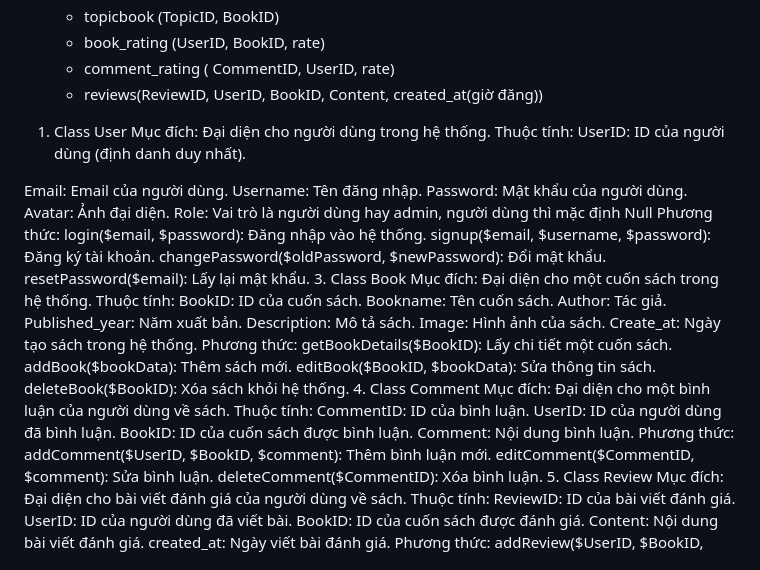
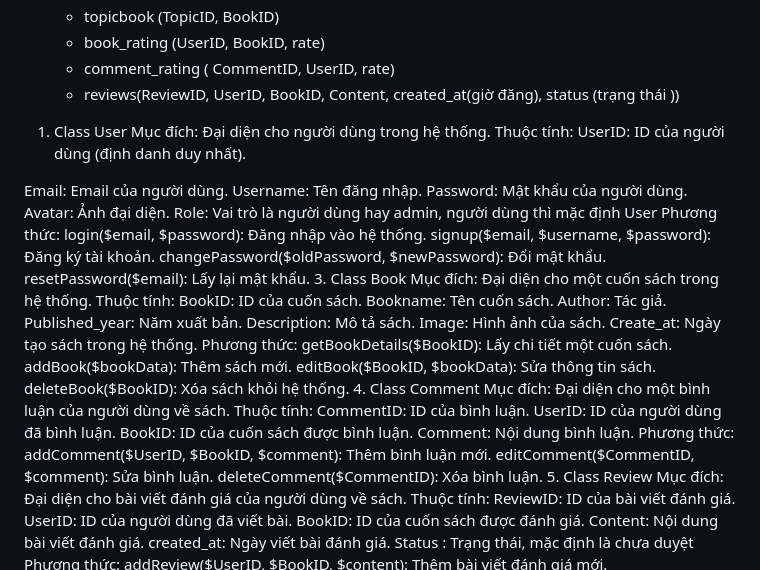
Before and after one commit to hangpt1/BOOK_REVIEW, a Markdown page: README.md, the part around the change. Drawn GitHub-style.

Commit message:
Them role vào user, status vao review

```diff
--- a/README.md
+++ b/README.md
@@ -11,7 +11,7 @@ Danh sách những trang cần code:
   + topicbook (TopicID, BookID)
   + book_rating (UserID, BookID, rate)
   + comment_rating ( CommentID, UserID, rate)
-  + reviews(ReviewID, UserID, BookID, Content, created_at(giờ đăng))
+  + reviews(ReviewID, UserID, BookID, Content, created_at(giờ đăng), status (trạng thái ))
 1. Class User
 Mục đích: Đại diện cho người dùng trong hệ thống.
 Thuộc tính:
@@ -21,7 +21,7 @@ Thuộc tính:
   Username: Tên đăng nhập.
   Password: Mật khẩu của người dùng.
   Avatar: Ảnh đại diện.
-  Role: Vai trò là người dùng hay admin, người dùng thì mặc định Null
+  Role: Vai trò là người dùng hay admin, người dùng thì mặc định User
 Phương thức:
   login($email, $password): Đăng nhập vào hệ thống.
   signup($email, $username, $password): Đăng ký tài khoản.
@@ -61,6 +61,7 @@ Thuộc tính:
   BookID: ID của cuốn sách được đánh giá.
   Content: Nội dung bài viết đánh giá.
   created_at: Ngày viết bài đánh giá.
+  Status : Trạng thái, mặc định là chưa duyệt
 Phương thức:
   addReview($UserID, $BookID, $content): Thêm bài viết đánh giá mới.
   editReview($ReviewID, $content): Sửa bài viết đánh giá.
```
